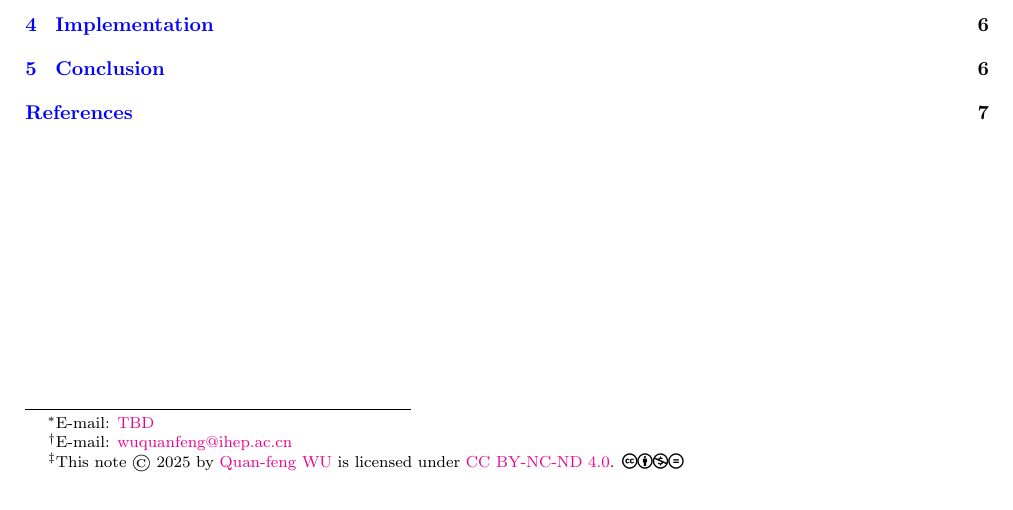
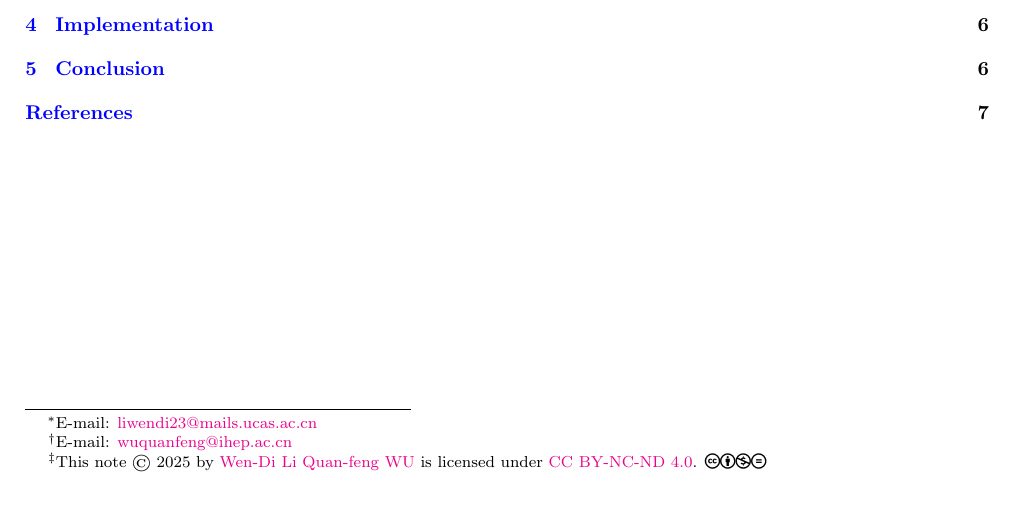
Before and after one commit to Fenyutanchan/TwoLoopSunriseFeynmanIntegrals.jl, a LaTeX paper (note/main.tex, which reads note/LaTeX-commands.tex): part of page 1 of 7, cut so that both start at the same text. Compiled offline with pdfLaTeX.

```diff
--- a/note/LaTeX-commands.tex
+++ b/note/LaTeX-commands.tex
@@ -1,8 +1,13 @@
+% Copyright (c) 2025 Wen-Di Li <liwendi23@mails.ucas.ac.cn> and Quan-feng WU <wuquanfeng@ihep.ac.cn>
+%
+% This software is released under the MIT License.
+% https://opensource.org/licenses/MIT
+
 \newcommand{\email}[1]{\footnote{E-mail: \href{mailto:#1}{#1}}}
 \newcommand{\eg}{\textit{e.g.}}
 \newcommand{\etc}{\textit{etc.}}
 \newcommand{\ie}{\textit{i.e.}}
-\newcommand{\license}{\footnote{This note © 2025 by \href{https://github.com/Fenyutanchan}{Quan-feng WU} is licensed under \href{https://creativecommons.org/licenses/by-nc-/4.0/}{CC BY-NC-ND 4.0}. \faCreativeCommons \faCreativeCommonsBy \faCreativeCommonsNc \faCreativeCommonsNd}}
+\newcommand{\license}{\footnote{This note © 2025 by \href{https://github.com/Li-Wen-Di}{Wen-Di Li} \href{https://github.com/Fenyutanchan}{Quan-feng WU} is licensed under \href{https://creativecommons.org/licenses/by-nc-/4.0/}{CC BY-NC-ND 4.0}. \faCreativeCommons \faCreativeCommonsBy \faCreativeCommonsNc \faCreativeCommonsNd}}
 
 \DeclareDocumentCommand{\TBA}{o}{\IfNoValueTF{#1}{{\color{red} TBA.}}{{\color{red} TBA: #1}}}
 \DeclareDocumentCommand{\TBD}{o}{\IfNoValueTF{#1}{{\color{red} TBD.}}{{\color{red} TBD: #1}}}
--- a/note/main.tex
+++ b/note/main.tex
@@ -34,7 +39,7 @@
 
 \title{Note of \texttt{TwoLoopSunriseFeynmanIntegrals.jl}}
 
-\author{Wen-Di Li\email{TBD}}
+\author{Wen-Di Li\email{liwendi23@mails.ucas.ac.cn}}
 \affil{
     School of Fundamental Physics and Mathematical Sciences, \\
     Hangzhou Institute for Advanced Study, \\
```
Also changed, not shown: note/math-commands.tex (+5 -0 lines), note/main.pdf, note/main.tex (5 more changed lines), 14 other files.
